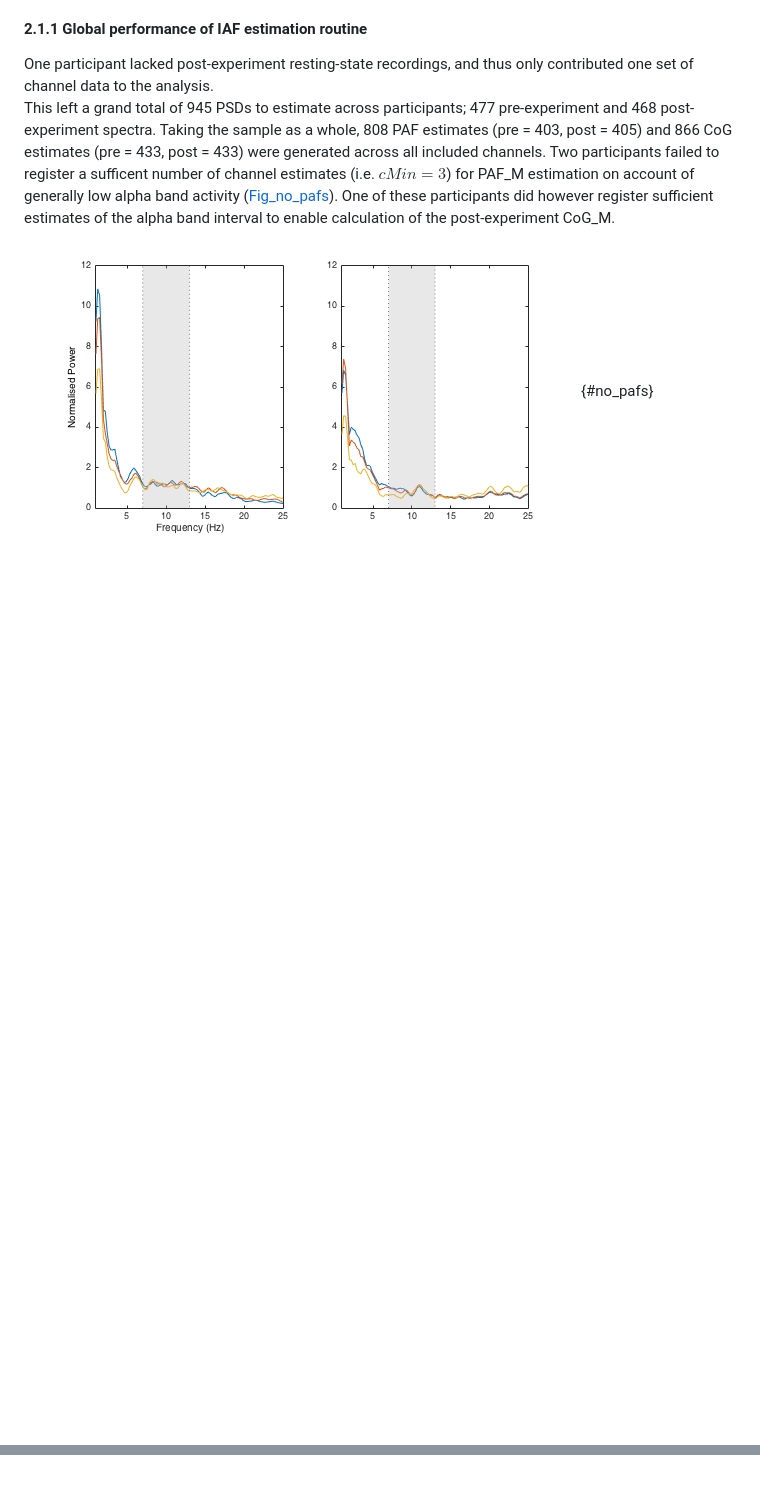
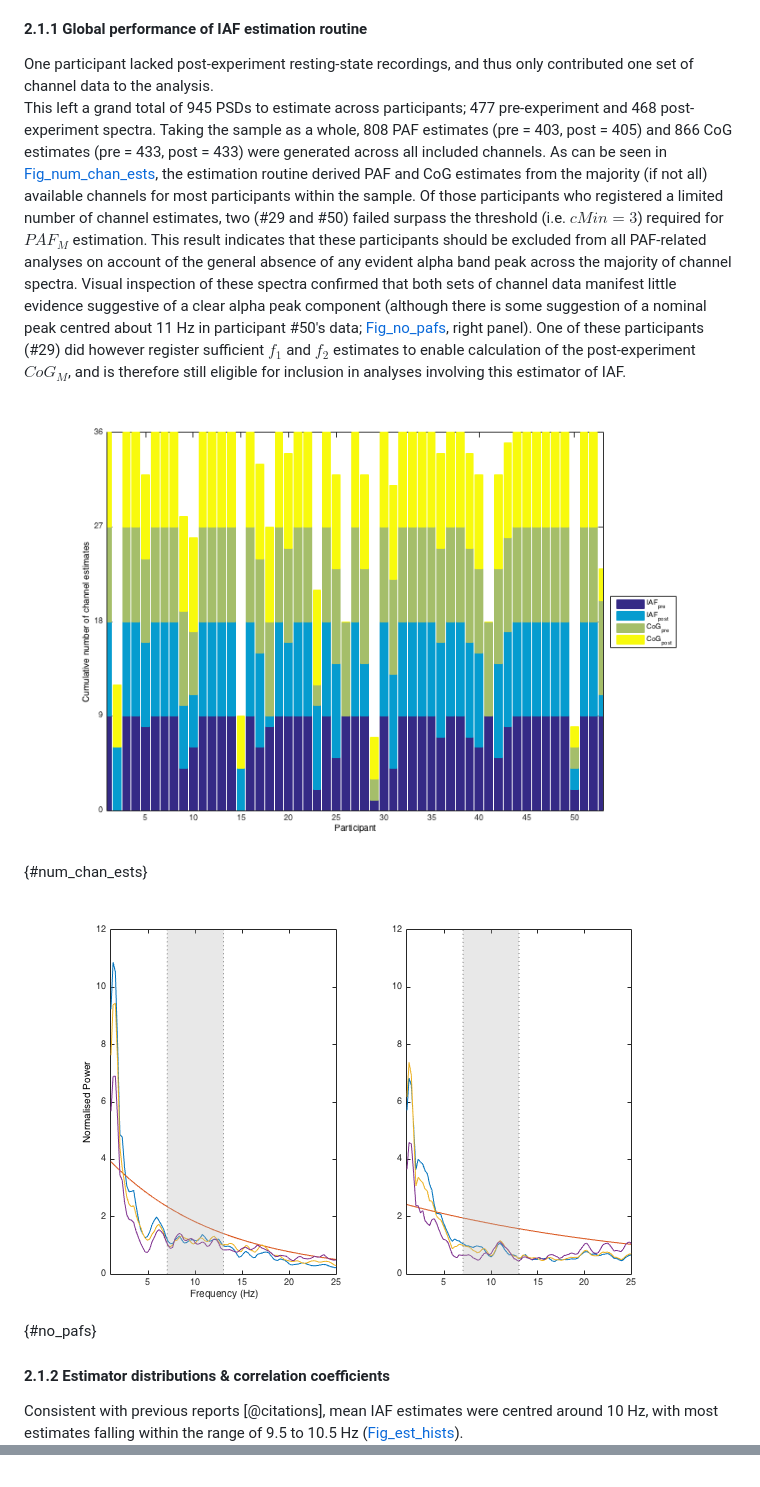
Before and after one commit to corcorana/restingIAF, a Markdown page: iaf_manu.md, 2 parts joined by grey strips. Rendered like a GitHub page; pictures changed too: no_pafs.png, num_chan_ests.png (added); blank space fills up the shorter version.

Commit message:
results and plots

```diff
--- a/iaf_manu.md
+++ b/iaf_manu.md
@@ -388,15 +388,24 @@ The eyes-closed resting-state EEG was recorded while the participant sat alone i
 <!-- AC: following reflects analysis up to S.53 only -->One participant lacked post-experiment resting-state recordings, and thus only contributed one set of channel data to the analysis.
 This left a grand total of 945 PSDs to estimate across participants; 477 pre-experiment and 468 post-experiment spectra.
 Taking the sample as a whole, 808 PAF estimates (pre = 403, post = 405) and 866 CoG estimates (pre = 433, post = 433) were generated across all included channels.
-Two participants failed to register a sufficent number of channel estimates (i.e. $cMin = 3$) for PAF_M estimation on account of generally low alpha band activity ([Fig_no_pafs](#no_pafs)).
-One of these participants did however register sufficient estimates of the alpha band interval to enable calculation of the post-experiment CoG_M.
+As can be seen in [Fig_num_chan_ests](#num_chan_ests), the estimation routine derived PAF and CoG estimates from the majority (if not all) available channels for most participants within the sample.
+Of those participants who registered a limited number of channel estimates, two (#29 and #50) failed surpass the threshold (i.e. $cMin = 3$) required for $PAF_M$ estimation.
+This result indicates that these participants should be excluded from all PAF-related analyses on account of the general absence of any evident alpha band peak across the majority of channel spectra.
+Visual inspection of these spectra confirmed that both sets of channel data manifest little evidence suggestive of a clear alpha peak component (although there is some suggestion of a nominal peak centred about 11 Hz in participant #50's data; [Fig_no_pafs](#no_pafs), right panel).
+One of these participants (#29) did however register sufficient $f_1$ and $f_2$ estimates to enable calculation of the post-experiment $CoG_M$, and is therefore still eligible for inclusion in analyses involving this estimator of IAF.
 
-![*Fig_no_pafs.* Representative channel PSDs (three superposed spectra) from two sets of EEG recordings in which the PAF estimation routine failed to detect evidence of substantive alpha rhythm activity. Shaded areas indicate range of $W_\alpha$. ](no_pafs.png){#no_pafs}
+![*Fig_num_chan_ests.* Stacked bar chart displaying the number of channels from which PAF (lower half) and CoG (upper half) estimates were derived across participants. PAF and CoG estimates are further divided according to order of EEG recording. Note, only the pre-experiment recording was available for participant #26.](num_chan_ests.png){#num_chan_ests}
+
+![*Fig_no_pafs.* Representative channel PSDs (three superposed spectra) from two sets of EEG recordings (left panel: participant #29; right panel: participant #50) in which the PAF estimation routine failed to detect evidence of substantive alpha rhythm activity. Shaded areas indicate range of $W_\alpha$, red line indicates $minP$ threshold.](no_pafs.png){#no_pafs}
+
+#### 2.1.2 Estimator distributions & correlation coefficients
+Consistent with previous reports [@citations], mean IAF estimates were centred around 10 Hz, with most estimates falling within the range of 9.5 to 10.5 Hz ([Fig_est_hists](#est_hists)).
+<!-- stratify by age when have rest of sample - might add to lower range -->
+
 
 <!--
 grand average PSDs
 correl / shared var cog vs paf [cf @jann2010]
-histogram distribution of intersubject IAFs (? Variability of alpha range)
 ? some way of assessing variability of channel-wise ests per subject
 number retained/excluded chans, sims/diffs PAF/CoG
 
@@ -407,7 +421,7 @@ sims
 overlay estimated PSD with simulated component
 ? some way of quantifying distance iaf hat from iaf?
 
-
+discussion matters
 
 Plurality of alpha rhythms (klimesch papers, also sterman 96, cf basar 12, also basar 97 - diffuse alpha system; haegens 14) – cog may be more valuable for characterising iaf in way that takes distribution into account (K97?). we provide way of estimating cog that doesn’t depend on assumptions or paradigm of ERD.
 baz 11 says hooper thinks PAF is best measure of interind var.
```
Also changed, not shown: other parts of iaf_manu.md (+5 -0 lines), est_hists.png (added).
